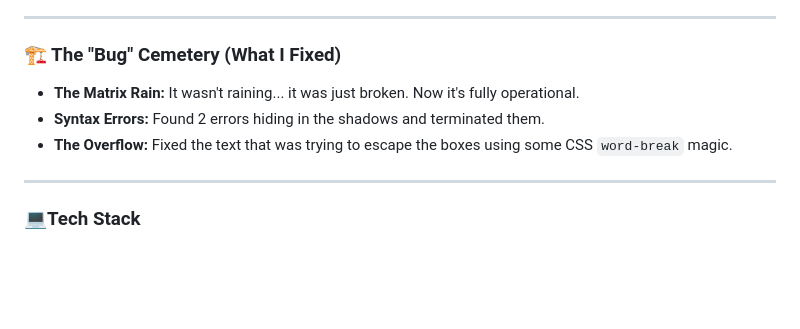
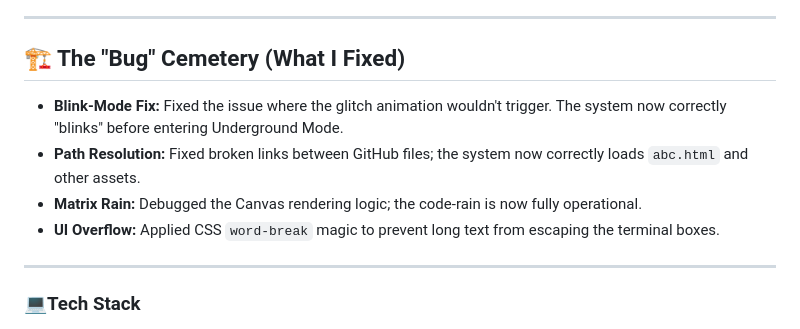
Before and after one commit to sinethinduwara/Sentinel-X, a Markdown page: README.md, the part around the change. GitHub-like rendering; blank space fills up the shorter version.

Commit message:
Revise 'Bug' Cemetery with recent fixes
Updated the 'Bug' Cemetery section with new fixes and improved descriptions.

```diff
--- a/README.md
+++ b/README.md
@@ -47,10 +47,11 @@ However, if you find yourself at the **To-Do input terminal**, you might try ent
 
 ---
 
-### 🏗️ The "Bug" Cemetery (What I Fixed)
-*   **The Matrix Rain:** It wasn't raining... it was just broken. Now it's fully operational.
-*   **Syntax Errors:** Found 2 errors hiding in the shadows and terminated them.
-*   **The Overflow:** Fixed the text that was trying to escape the boxes using some CSS `word-break` magic.
+## 🏗️ The "Bug" Cemetery (What I Fixed)
+* **Blink-Mode Fix:** Fixed the issue where the glitch animation wouldn't trigger. The system now correctly "blinks" before entering Underground Mode.
+* **Path Resolution:** Fixed broken links between GitHub files; the system now correctly loads `abc.html` and other assets.
+* **Matrix Rain:** Debugged the Canvas rendering logic; the code-rain is now fully operational.
+* **UI Overflow:** Applied CSS `word-break` magic to prevent long text from escaping the terminal boxes.
 
 ---
 ### 💻Tech Stack
```
